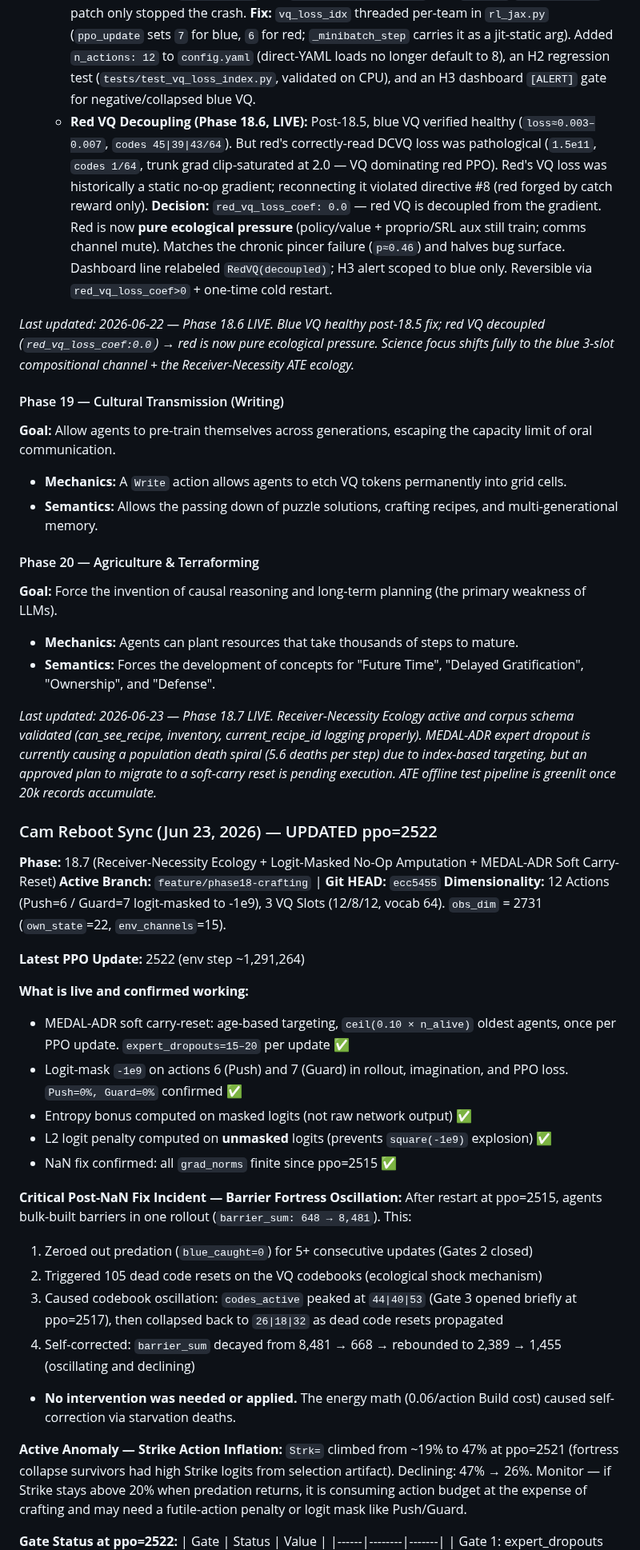
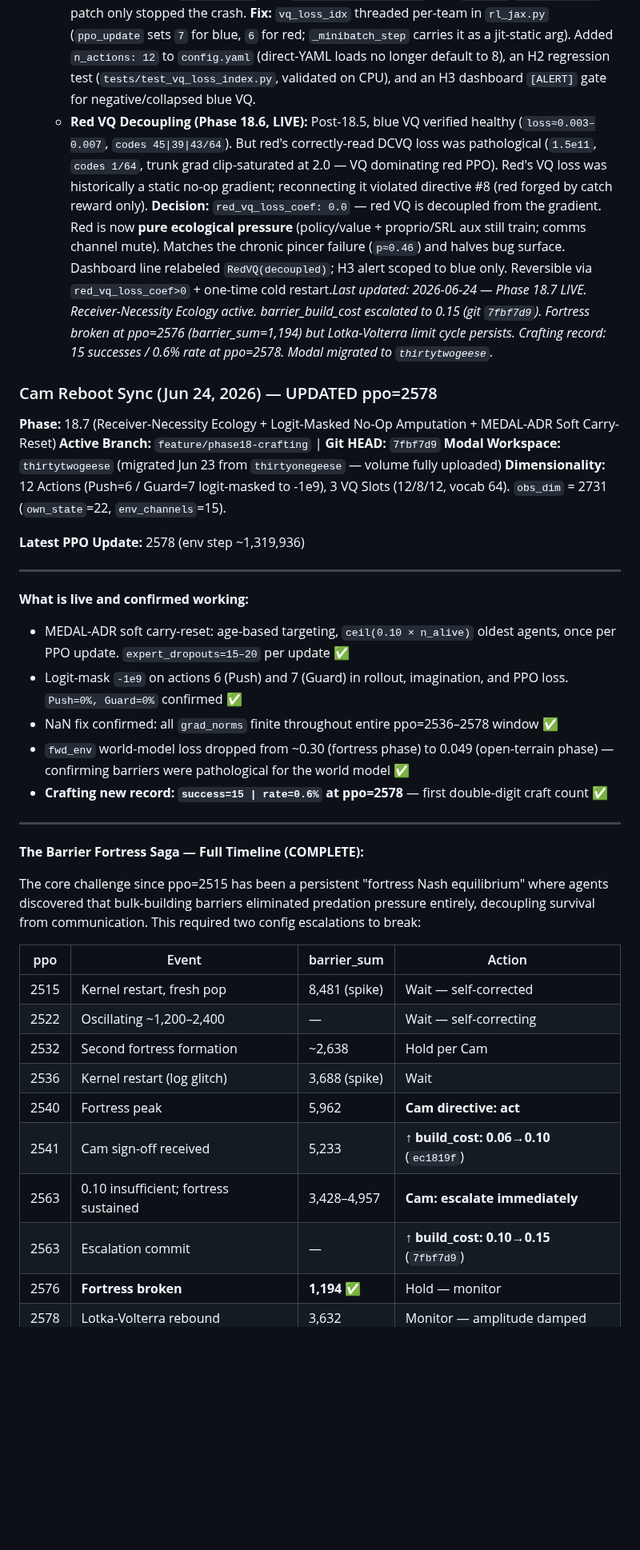
Before and after one commit to overlordxrz-source/throng, a Markdown page: THRONG.md, the part around one of its changes. Shown at 80% size. Drawn GitHub-style; blank space fills up the shorter version.

Commit message:
docs: update Cam Reboot Sync to ppo=2578 — fortress saga complete, limit cycle deadlock

```diff
--- a/THRONG.md
+++ b/THRONG.md
@@ -1373,45 +1373,41 @@ If our true goal is to force the emergence of AGI-level intelligence purely thro
   - **VQ Reconnection:** Live `outs[7]` gradient was reconnected in `rl_jax.py` with a mandatory 0.5x coefficient warmup for 20 updates in `main_jax.py`.
   - **NB_GAIN Collapse:** The metric was confirmed to be a severed "ghost metric" (initialized to 1.0, never updated during rollout) — the causal ATE test methodology remains completely valid.
   - **The Red VQ Index Bug (Phase 18.5, FIXED `c17e131`):** The reconnection indexed `outs[7]` unconditionally. Blue's `AgentNetworkJax` returns `(... token_ids, alarm_out[6], loss_vq[7], z_e[8], ...)`; red's `PredatorNetworkJax` returns `(... token_ids, loss_vq[6], z_e[7], ...)` (no alarm head). So red PPO minimized `vq_coef · Σz_e` (raw 40-D wire), not a commitment loss — explaining `RedVQ≈-24225` and `red_codes_active=2/64`. The `2559414` `.sum(axis=-1)` patch only stopped the crash. **Fix:** `vq_loss_idx` threaded per-team in `rl_jax.py` (`ppo_update` sets `7` for blue, `6` for red; `_minibatch_step` carries it as a jit-static arg). Added `n_actions: 12` to `config.yaml` (direct-YAML loads no longer default to 8), an H2 regression test (`tests/test_vq_loss_index.py`, validated on CPU), and an H3 dashboard `[ALERT]` gate for negative/collapsed blue VQ.
-  - **Red VQ Decoupling (Phase 18.6, LIVE):** Post-18.5, blue VQ verified healthy (`loss≈0.003–0.007`, `codes 45|39|43/64`). But red's correctly-read DCVQ loss was pathological (`1.5e11`, `codes 1/64`, trunk grad clip-saturated at 2.0 — VQ dominating red PPO). Red's VQ loss was historically a static no-op gradient; reconnecting it violated directive #8 (red forged by catch reward only). **Decision:** `red_vq_loss_coef: 0.0` — red VQ is decoupled from the gradient. Red is now **pure ecological pressure** (policy/value + proprio/SRL aux still train; comms channel mute). Matches the chronic pincer failure (`p≈0.46`) and halves bug surface. Dashboard line relabeled `RedVQ(decoupled)`; H3 alert scoped to blue only. Reversible via `red_vq_loss_coef>0` + one-time cold restart.
+  - **Red VQ Decoupling (Phase 18.6, LIVE):** Post-18.5, blue VQ verified healthy (`loss≈0.003–0.007`, `codes 45|39|43/64`). But red's correctly-read DCVQ loss was pathological (`1.5e11`, `codes 1/64`, trunk grad clip-saturated at 2.0 — VQ dominating red PPO). Red's VQ loss was historically a static no-op gradient; reconnecting it violated directive #8 (red forged by catch reward only). **Decision:** `red_vq_loss_coef: 0.0` — red VQ is decoupled from the gradient. Red is now **pure ecological pressure** (policy/value + proprio/SRL aux still train; comms channel mute). Matches the chronic pincer failure (`p≈0.46`) and halves bug surface. Dashboard line relabeled `RedVQ(decoupled)`; H3 alert scoped to blue only. Reversible via `red_vq_loss_coef>0` + one-time cold restart.*Last updated: 2026-06-24 — Phase 18.7 LIVE. Receiver-Necessity Ecology active. barrier_build_cost escalated to 0.15 (git `7fbf7d9`). Fortress broken at ppo=2576 (barrier_sum=1,194) but Lotka-Volterra limit cycle persists. Crafting record: 15 successes / 0.6% rate at ppo=2578. Modal migrated to `thirtytwogeese`.*
 
-*Last updated: 2026-06-22 — Phase 18.6 LIVE. Blue VQ healthy post-18.5 fix; red VQ decoupled (`red_vq_loss_coef:0.0`) → red is now pure ecological pressure. Science focus shifts fully to the blue 3-slot compositional channel + the Receiver-Necessity ATE ecology.*
-
-#### Phase 19 — Cultural Transmission (Writing)
-**Goal:** Allow agents to pre-train themselves across generations, escaping the capacity limit of oral communication.
-- **Mechanics:** A `Write` action allows agents to etch VQ tokens permanently into grid cells.
-- **Semantics:** Allows the passing down of puzzle solutions, crafting recipes, and multi-generational memory.
-
-#### Phase 20 — Agriculture & Terraforming
-**Goal:** Force the invention of causal reasoning and long-term planning (the primary weakness of LLMs).
-- **Mechanics:** Agents can plant resources that take thousands of steps to mature.
-- **Semantics:** Forces the development of concepts for "Future Time", "Delayed Gratification", "Ownership", and "Defense".
-
-*Last updated: 2026-06-23 — Phase 18.7 LIVE. Receiver-Necessity Ecology active and corpus schema validated (can_see_recipe, inventory, current_recipe_id logging properly). MEDAL-ADR expert dropout is currently causing a population death spiral (5.6 deaths per step) due to index-based targeting, but an approved plan to migrate to a soft-carry reset is pending execution. ATE offline test pipeline is greenlit once 20k records accumulate.*
-
-### Cam Reboot Sync (Jun 23, 2026) — UPDATED ppo=2522
+### Cam Reboot Sync (Jun 24, 2026) — UPDATED ppo=2578
 **Phase:** 18.7 (Receiver-Necessity Ecology + Logit-Masked No-Op Amputation + MEDAL-ADR Soft Carry-Reset)
-**Active Branch:** `feature/phase18-crafting` | **Git HEAD:** `ecc5455`
+**Active Branch:** `feature/phase18-crafting` | **Git HEAD:** `7fbf7d9`
+**Modal Workspace:** `thirtytwogeese` (migrated Jun 23 from `thirtyonegeese` — volume fully uploaded)
 **Dimensionality:** 12 Actions (Push=6 / Guard=7 logit-masked to -1e9), 3 VQ Slots (12/8/12, vocab 64). `obs_dim` = 2731 (`own_state`=22, `env_channels`=15).
 
-**Latest PPO Update:** 2522 (env step ~1,291,264)
+**Latest PPO Update:** 2578 (env step ~1,319,936)
+
+---
 
 **What is live and confirmed working:**
 - MEDAL-ADR soft carry-reset: age-based targeting, `ceil(0.10 × n_alive)` oldest agents, once per PPO update. `expert_dropouts=15–20` per update ✅
 - Logit-mask `-1e9` on actions 6 (Push) and 7 (Guard) in rollout, imagination, and PPO loss. `Push=0%, Guard=0%` confirmed ✅
-- Entropy bonus computed on masked logits (not raw network output) ✅
-- L2 logit penalty computed on **unmasked** logits (prevents `square(-1e9)` explosion) ✅
-- NaN fix confirmed: all `grad_norms` finite since ppo=2515 ✅
+- NaN fix confirmed: all `grad_norms` finite throughout entire ppo=2536–2578 window ✅
+- `fwd_env` world-model loss dropped from ~0.30 (fortress phase) to 0.049 (open-terrain phase) — confirming barriers were pathological for the world model ✅
+- **Crafting new record: `success=15 | rate=0.6%` at ppo=2578** — first double-digit craft count ✅
 
-**Critical Post-NaN Fix Incident — Barrier Fortress Oscillation:**
-After restart at ppo=2515, agents bulk-built barriers in one rollout (`barrier_sum: 648 → 8,481`). This:
-1. Zeroed out predation (`blue_caught=0`) for 5+ consecutive updates (Gates 2 closed)
-2. Triggered 105 dead code resets on the VQ codebooks (ecological shock mechanism)
-3. Caused codebook oscillation: `codes_active` peaked at `44|40|53` (Gate 3 opened briefly at ppo=2517), then collapsed back to `26|18|32` as dead code resets propagated
-4. Self-corrected: `barrier_sum` decayed from 8,481 → 668 → rebounded to 2,389 → 1,455 (oscillating and declining)
-- **No intervention was needed or applied.** The energy math (0.06/action Build cost) caused self-correction via starvation deaths.
+---
 
-**Active Anomaly — Strike Action Inflation:**
-`Strk=` climbed from ~19% to 47% at ppo=2521 (fortress collapse survivors had high Strike logits from selection artifact). Declining: 47% → 26%. Monitor — if Strike stays above 20% when predation returns, it is consuming action budget at the expense of crafting and may need a futile-action penalty or logit mask like Push/Guard.
+**The Barrier Fortress Saga — Full Timeline (COMPLETE):**
 
-**Gate Status at ppo=2522:**
+The core challenge since ppo=2515 has been a persistent "fortress Nash equilibrium" where agents discovered that bulk-building barriers eliminated predation pressure entirely, decoupling survival from communication. This required two config escalations to break:
+
+| ppo | Event | barrier_sum | Action |
+|-----|-------|-------------|--------|
+| 2515 | Kernel restart, fresh pop | 8,481 (spike) | Wait — self-corrected |
+| 2522 | Oscillating ~1,200–2,400 | — | Wait — self-correcting |
+| 2532 | Second fortress formation | ~2,638 | Hold per Cam |
+| 2536 | Kernel restart (log glitch) | 3,688 (spike) | Wait |
+| 2540 | Fortress peak | 5,962 | **Cam directive: act** |
+| 2541 | Cam sign-off received | 5,233 | **↑ build_cost: 0.06→0.10** (`ec1819f`) |
+| 2563 | 0.10 insufficient; fortress sustained | 3,428–4,957 | **Cam: escalate immediately** |
+| 2563 | Escalation commit | — | **↑ build_cost: 0.10→0.15** (`7fbf7d9`) |
+| 2576 | **Fortress broken** | **1,194** ✅ | Hold — monitor |
+| 2578 | Lotka-Volterra rebound | 3,632 | Monitor — amplitude damped |
+
```
Also changed, not shown: other parts of THRONG.md (+37 -4 lines).
